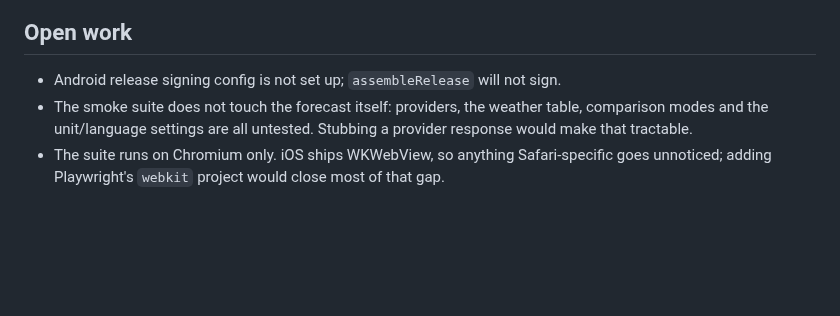
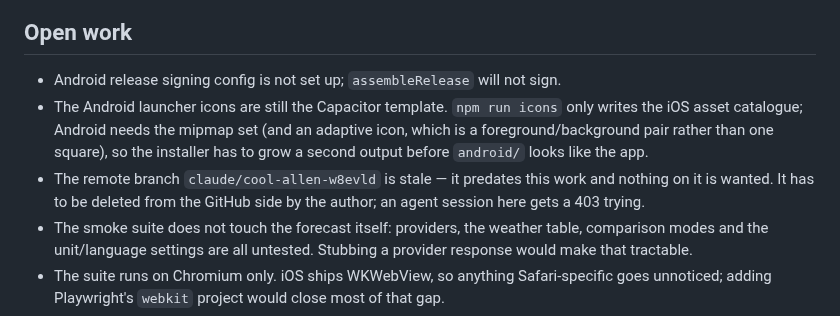
Before and after one commit to lockevod/MeteoRide, a Markdown page: AGENTS.md, the part around the change. Drawn GitHub-style; blank space fills up the shorter version.

```diff
--- a/AGENTS.md
+++ b/AGENTS.md
@@ -609,6 +609,13 @@ code does and what makes the race reproducible.
 ## Open work
 
 - Android release signing config is not set up; `assembleRelease` will not sign.
+- The Android launcher icons are still the Capacitor template. `npm run icons` only
+  writes the iOS asset catalogue; Android needs the mipmap set (and an adaptive icon,
+  which is a foreground/background pair rather than one square), so the installer has
+  to grow a second output before `android/` looks like the app.
+- The remote branch `claude/cool-allen-w8evld` is stale — it predates this work and
+  nothing on it is wanted. It has to be deleted from the GitHub side by the author;
+  an agent session here gets a 403 trying.
 - The smoke suite does not touch the forecast itself: providers, the weather table,
   comparison modes and the unit/language settings are all untested. Stubbing a
   provider response would make that tractable.
```
Also changed, not shown: docs/HANDOFF.md (+18 -4 lines).
